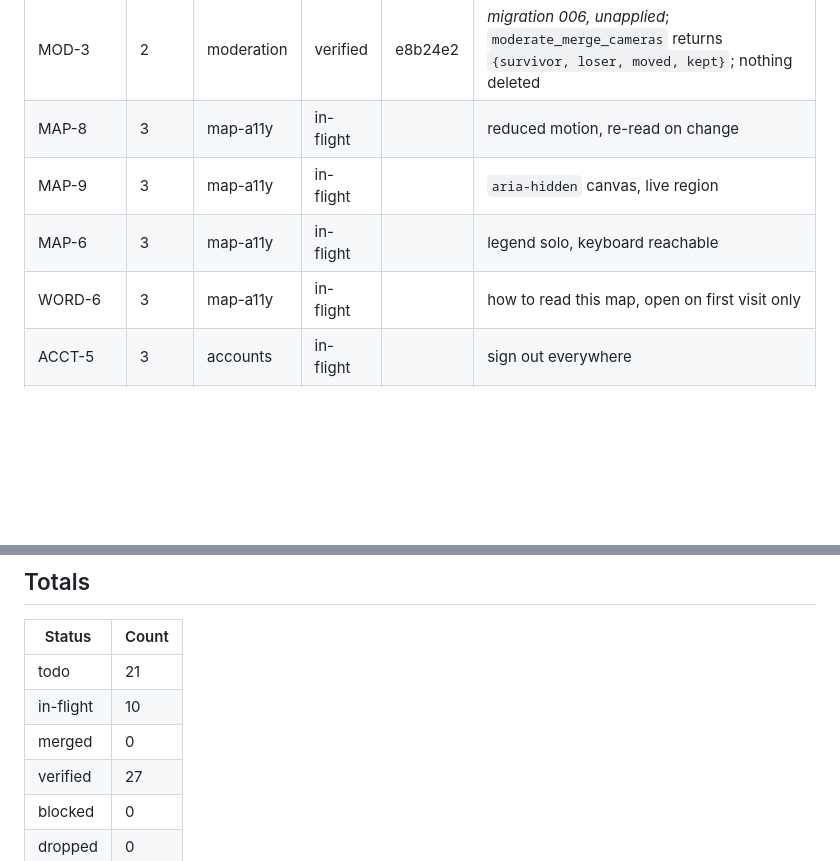
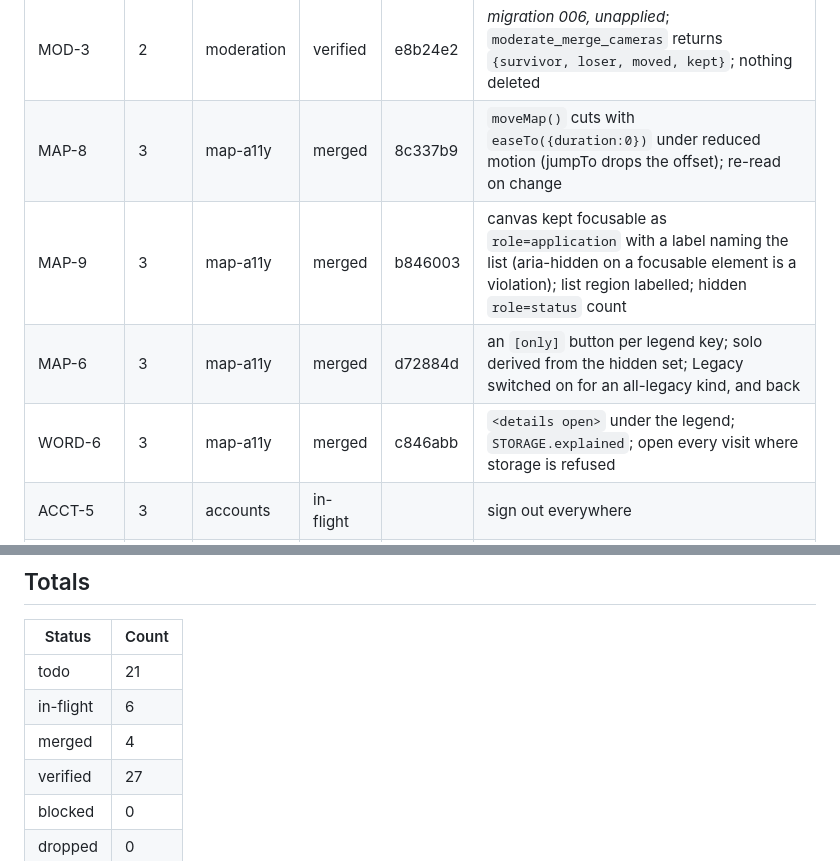
Before and after one commit to Forrest404/cammap, a Markdown page: BUILD-LOG.md, 2 parts joined by grey strips. Rendered like a GitHub page; blank space fills up the shorter version.

Commit message:
Build notes, map-a11y merged; a stale sentence in NOTES about flying

```diff
--- a/BUILD-LOG.md
+++ b/BUILD-LOG.md
@@ -98,10 +98,10 @@ the source gives**, and MAP-4 filters by period overlap. Recorded in `QUESTIONS.
 | MOD-5 | 2 | moderation | verified | 9a77bc4 | whole pending set fetched light, distance to nearest camera computed client-side, paged by id |
 | MOD-6 | 2 | moderation | verified | 9f17ab8 | Activity tab: decisions with resolver, and camera actions from `moderation_log` |
 | MOD-3 | 2 | moderation | verified | e8b24e2 | *migration 006, unapplied*; `moderate_merge_cameras` returns `{survivor, loser, moved, kept}`; nothing deleted |
-| MAP-8 | 3 | map-a11y | in-flight | | reduced motion, re-read on change |
-| MAP-9 | 3 | map-a11y | in-flight | | `aria-hidden` canvas, live region |
-| MAP-6 | 3 | map-a11y | in-flight | | legend solo, keyboard reachable |
-| WORD-6 | 3 | map-a11y | in-flight | | how to read this map, open on first visit only |
+| MAP-8 | 3 | map-a11y | merged | 8c337b9 | `moveMap()` cuts with `easeTo({duration:0})` under reduced motion (jumpTo drops the offset); re-read on change |
+| MAP-9 | 3 | map-a11y | merged | b846003 | canvas kept focusable as `role=application` with a label naming the list (aria-hidden on a focusable element is a violation); list region labelled; hidden `role=status` count |
+| MAP-6 | 3 | map-a11y | merged | d72884d | an `[only]` button per legend key; solo derived from the hidden set; Legacy switched on for an all-legacy kind, and back |
+| WORD-6 | 3 | map-a11y | merged | c846abb | `<details open>` under the legend; `STORAGE.explained`; open every visit where storage is refused |
 | ACCT-5 | 3 | accounts | in-flight | | sign out everywhere |
 | ACCT-1 | 3 | accounts | in-flight | | change password, current password required |
 | ACCT-4 | 3 | accounts | in-flight | | *migration*; leaderboards are materialized views, so the opt-out is enforced in their definition, not RLS — see QUESTIONS |
@@ -137,8 +137,8 @@ the source gives**, and MAP-4 filters by period overlap. Recorded in `QUESTIONS.
 | Status | Count |
 | --- | --- |
 | todo | 21 |
-| in-flight | 10 |
-| merged | 0 |
+| in-flight | 6 |
+| merged | 4 |
 | verified | 27 |
 | blocked | 0 |
 | dropped | 0 |
```
Also changed, not shown: NOTES.md (+3 -1 lines).
